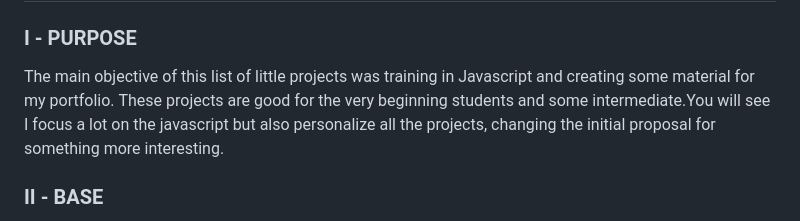
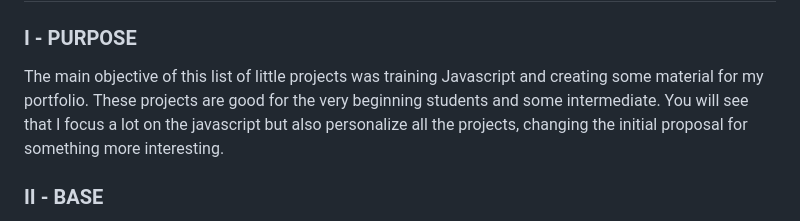
Before and after one commit to renanbotasse/javascript-projects, a Markdown page: README.md, the part around the change. GitHub-like rendering.

Commit message:
Correct "training javascript"

```diff
--- a/README.md
+++ b/README.md
@@ -1,7 +1,7 @@
 <h1>JAVASCRIPT PROJECTS (BEGINNERS)</h1>
 
 <h3>I - PURPOSE</h3>
-The main objective of this list of little projects was training in Javascript and creating some material for my portfolio. These projects are good for the very beginning students and some intermediate.You will see I focus a lot on the javascript but also personalize all the projects, changing the initial proposal for something more interesting.
+The main objective of this list of little projects was training Javascript and creating some material for my portfolio. These projects are good for the very beginning students and some intermediate. You will see that I focus a lot on the javascript but also personalize all the projects, changing the initial proposal for something more interesting.
 
 
 <h3>II - BASE</h3>
```
